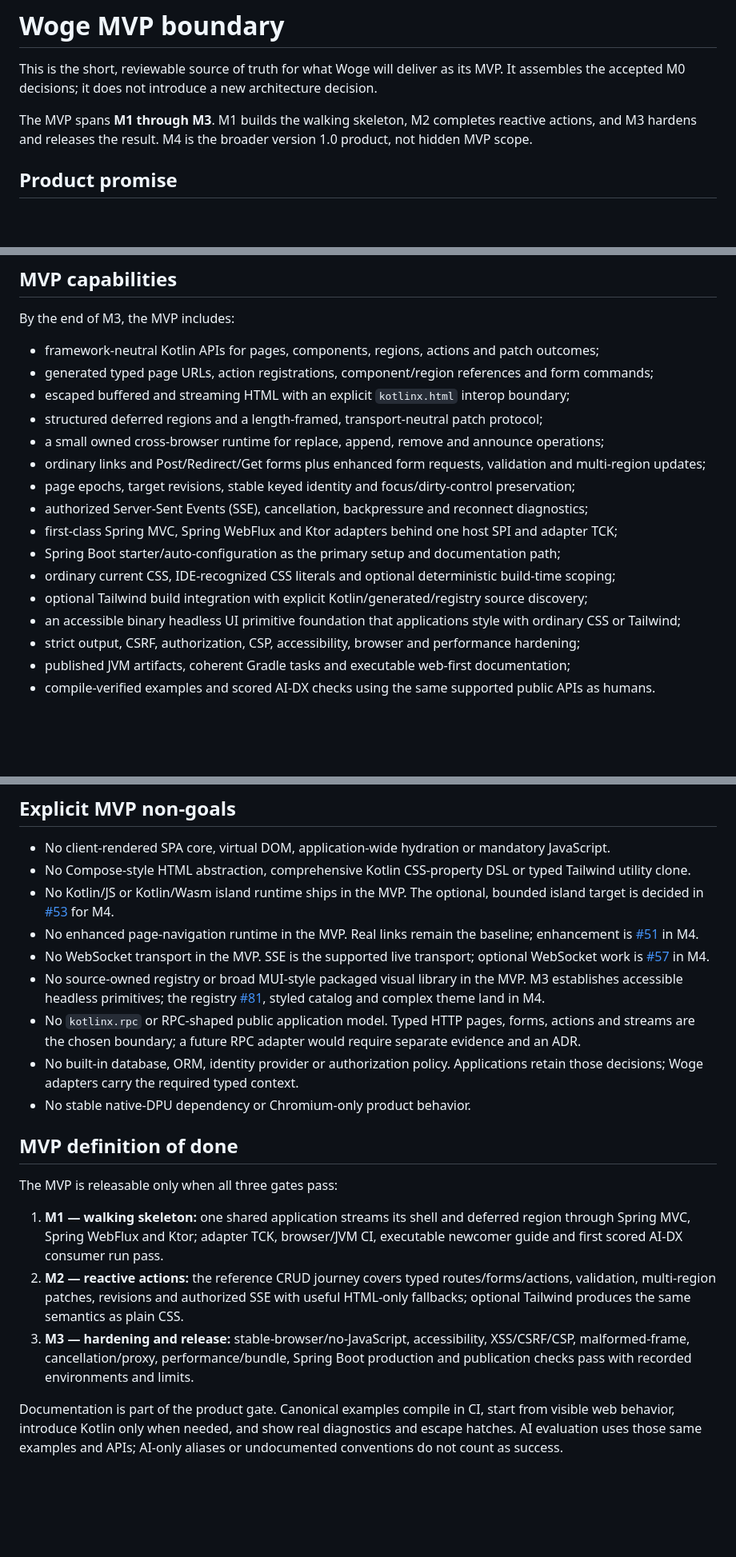
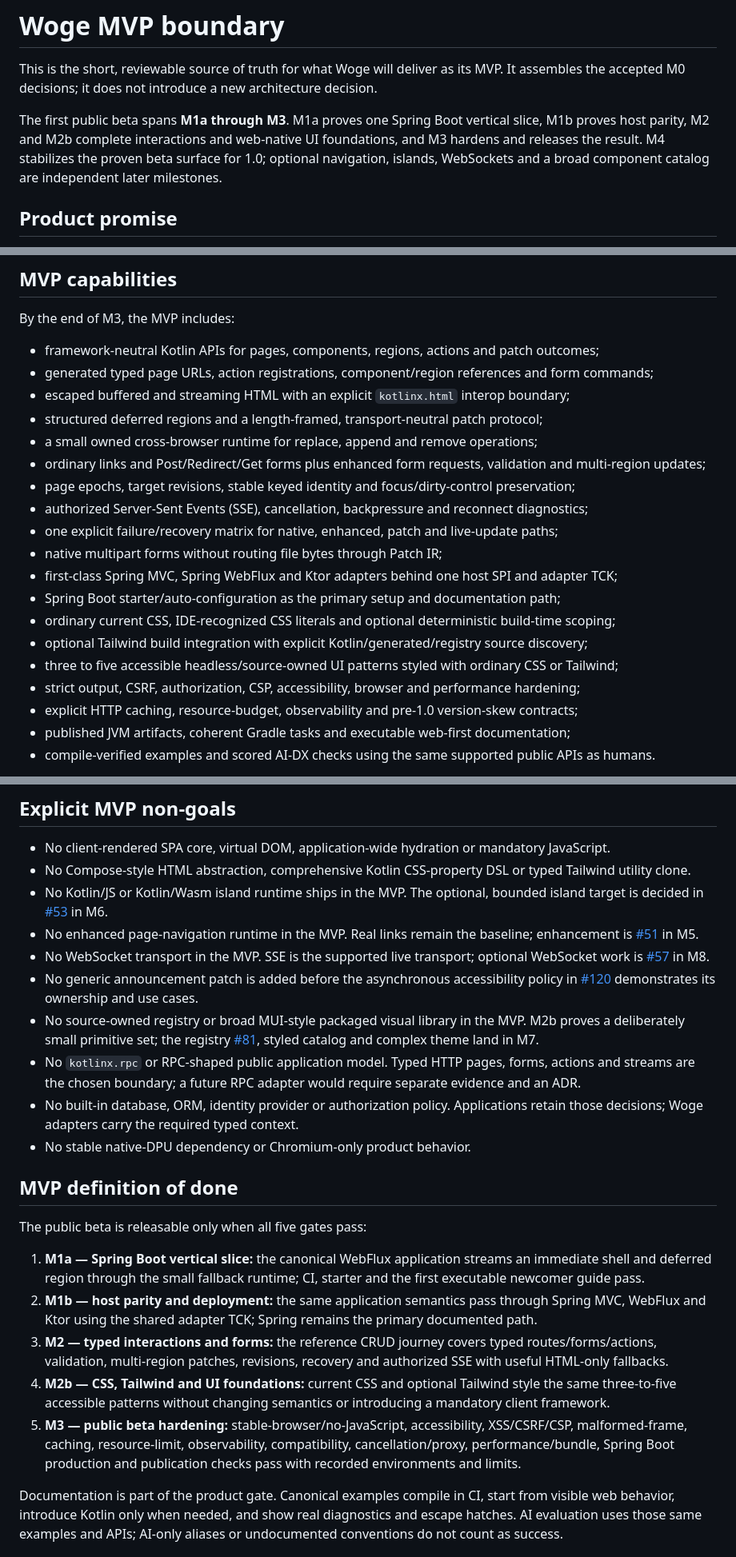
Before and after one commit to christian-draeger/woge, a Markdown page: docs/mvp-boundary.md, 3 parts joined by grey strips. Shown at 80% size. Drawn GitHub-style; blank space fills up the shorter version.

Commit message:
docs: align MVP boundary with staged roadmap

```diff
--- a/docs/mvp-boundary.md
+++ b/docs/mvp-boundary.md
@@ -2,7 +2,10 @@
 
 This is the short, reviewable source of truth for what Woge will deliver as its MVP. It assembles the accepted M0 decisions; it does not introduce a new architecture decision.
 
-The MVP spans **M1 through M3**. M1 builds the walking skeleton, M2 completes reactive actions, and M3 hardens and releases the result. M4 is the broader version 1.0 product, not hidden MVP scope.
+The first public beta spans **M1a through M3**. M1a proves one Spring Boot vertical slice, M1b
+proves host parity, M2 and M2b complete interactions and web-native UI foundations, and M3 hardens
+and releases the result. M4 stabilizes the proven beta surface for 1.0; optional navigation, islands,
+WebSockets and a broad component catalog are independent later milestones.
 
 ## Product promise
 
@@ -18,16 +21,19 @@ By the end of M3, the MVP includes:
 - generated typed page URLs, action registrations, component/region references and form commands;
 - escaped buffered and streaming HTML with an explicit `kotlinx.html` interop boundary;
 - structured deferred regions and a length-framed, transport-neutral patch protocol;
-- a small owned cross-browser runtime for replace, append, remove and announce operations;
+- a small owned cross-browser runtime for replace, append and remove operations;
 - ordinary links and Post/Redirect/Get forms plus enhanced form requests, validation and multi-region updates;
 - page epochs, target revisions, stable keyed identity and focus/dirty-control preservation;
 - authorized Server-Sent Events (SSE), cancellation, backpressure and reconnect diagnostics;
+- one explicit failure/recovery matrix for native, enhanced, patch and live-update paths;
+- native multipart forms without routing file bytes through Patch IR;
 - first-class Spring MVC, Spring WebFlux and Ktor adapters behind one host SPI and adapter TCK;
 - Spring Boot starter/auto-configuration as the primary setup and documentation path;
 - ordinary current CSS, IDE-recognized CSS literals and optional deterministic build-time scoping;
 - optional Tailwind build integration with explicit Kotlin/generated/registry source discovery;
-- an accessible binary headless UI primitive foundation that applications style with ordinary CSS or Tailwind;
+- three to five accessible headless/source-owned UI patterns styled with ordinary CSS or Tailwind;
 - strict output, CSRF, authorization, CSP, accessibility, browser and performance hardening;
+- explicit HTTP caching, resource-budget, observability and pre-1.0 version-skew contracts;
 - published JVM artifacts, coherent Gradle tasks and executable web-first documentation;
 - compile-verified examples and scored AI-DX checks using the same supported public APIs as humans.
 
@@ -47,21 +53,24 @@ Parity means equivalent Woge-visible status, headers, HTML/patch meaning, valida
 
 - No client-rendered SPA core, virtual DOM, application-wide hydration or mandatory JavaScript.
 - No Compose-style HTML abstraction, comprehensive Kotlin CSS-property DSL or typed Tailwind utility clone.
-- No Kotlin/JS or Kotlin/Wasm island runtime ships in the MVP. The optional, bounded island target is decided in [#53](https://github.com/christian-draeger/woge/issues/53) for M4.
-- No enhanced page-navigation runtime in the MVP. Real links remain the baseline; enhancement is [#51](https://github.com/christian-draeger/woge/issues/51) in M4.
-- No WebSocket transport in the MVP. SSE is the supported live transport; optional WebSocket work is [#57](https://github.com/christian-draeger/woge/issues/57) in M4.
-- No source-owned registry or broad MUI-style packaged visual library in the MVP. M3 establishes accessible headless primitives; the registry [#81](https://github.com/christian-draeger/woge/issues/81), styled catalog and complex theme land in M4.
+- No Kotlin/JS or Kotlin/Wasm island runtime ships in the MVP. The optional, bounded island target is decided in [#53](https://github.com/christian-draeger/woge/issues/53) in M6.
+- No enhanced page-navigation runtime in the MVP. Real links remain the baseline; enhancement is [#51](https://github.com/christian-draeger/woge/issues/51) in M5.
+- No WebSocket transport in the MVP. SSE is the supported live transport; optional WebSocket work is [#57](https://github.com/christian-draeger/woge/issues/57) in M8.
+- No generic announcement patch is added before the asynchronous accessibility policy in [#120](https://github.com/christian-draeger/woge/issues/120) demonstrates its ownership and use cases.
+- No source-owned registry or broad MUI-style packaged visual library in the MVP. M2b proves a deliberately small primitive set; the registry [#81](https://github.com/christian-draeger/woge/issues/81), styled catalog and complex theme land in M7.
 - No `kotlinx.rpc` or RPC-shaped public application model. Typed HTTP pages, forms, actions and streams are the chosen boundary; a future RPC adapter would require separate evidence and an ADR.
 - No built-in database, ORM, identity provider or authorization policy. Applications retain those decisions; Woge adapters carry the required typed context.
 - No stable native-DPU dependency or Chromium-only product behavior.
 
 ## MVP definition of done
 
-The MVP is releasable only when all three gates pass:
+The public beta is releasable only when all five gates pass:
 
-1. **M1 — walking skeleton:** one shared application streams its shell and deferred region through Spring MVC, Spring WebFlux and Ktor; adapter TCK, browser/JVM CI, executable newcomer guide and first scored AI-DX consumer run pass.
-2. **M2 — reactive actions:** the reference CRUD journey covers typed routes/forms/actions, validation, multi-region patches, revisions and authorized SSE with useful HTML-only fallbacks; optional Tailwind produces the same semantics as plain CSS.
-3. **M3 — hardening and release:** stable-browser/no-JavaScript, accessibility, XSS/CSRF/CSP, malformed-frame, cancellation/proxy, performance/bundle, Spring Boot production and publication checks pass with recorded environments and limits.
+1. **M1a — Spring Boot vertical slice:** the canonical WebFlux application streams an immediate shell and deferred region through the small fallback runtime; CI, starter and the first executable newcomer guide pass.
+2. **M1b — host parity and deployment:** the same application semantics pass through Spring MVC, WebFlux and Ktor using the shared adapter TCK; Spring remains the primary documented path.
+3. **M2 — typed interactions and forms:** the reference CRUD journey covers typed routes/forms/actions, validation, multi-region patches, revisions, recovery and authorized SSE with useful HTML-only fallbacks.
+4. **M2b — CSS, Tailwind and UI foundations:** current CSS and optional Tailwind style the same three-to-five accessible patterns without changing semantics or introducing a mandatory client framework.
+5. **M3 — public beta hardening:** stable-browser/no-JavaScript, accessibility, XSS/CSRF/CSP, malformed-frame, caching, resource-limit, observability, compatibility, cancellation/proxy, performance/bundle, Spring Boot production and publication checks pass with recorded environments and limits.
 
 Documentation is part of the product gate. Canonical examples compile in CI, start from visible web behavior, introduce Kotlin only when needed, and show real diagnostics and escape hatches. AI evaluation uses those same examples and APIs; AI-only aliases or undocumented conventions do not count as success.
 
```
Also changed, not shown: other parts of docs/mvp-boundary.md (+4 -0 lines).
